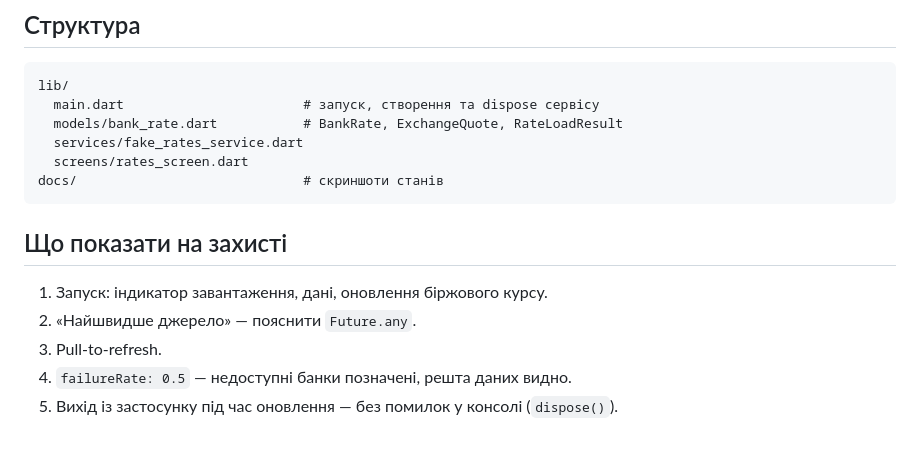
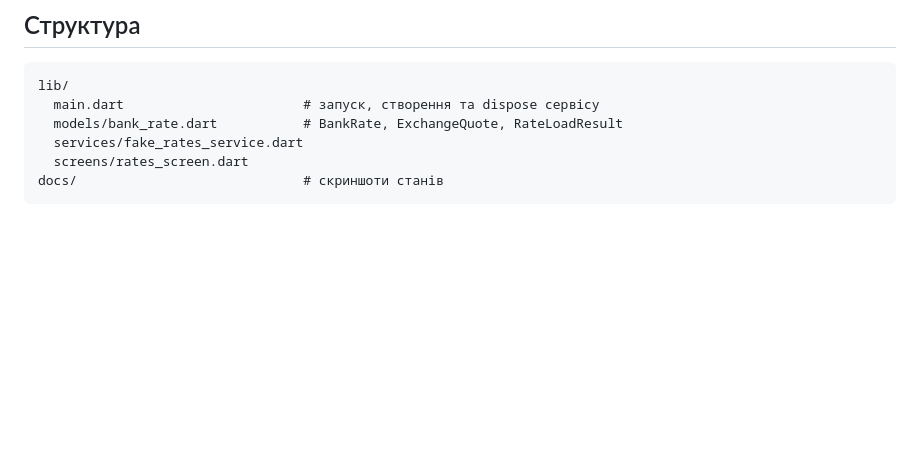
Before and after one commit to sergienko-m/Programming-for-mobile-platforms, a Markdown page: README.md, the part around the change. GitHub-like rendering; blank space fills up the shorter version.

Commit message:
Remove defense presentation section from README
Removed section about defense presentation details.

````diff
--- a/README.md
+++ b/README.md
@@ -71,11 +71,3 @@ lib/
   screens/rates_screen.dart
 docs/                             # скриншоти станів
 ```
-
-## Що показати на захисті
-
-1. Запуск: індикатор завантаження, дані, оновлення біржового курсу.
-2. «Найшвидше джерело» — пояснити `Future.any`.
-3. Pull-to-refresh.
-4. `failureRate: 0.5` — недоступні банки позначені, решта даних видно.
-5. Вихід із застосунку під час оновлення — без помилок у консолі (`dispose()`).
````
